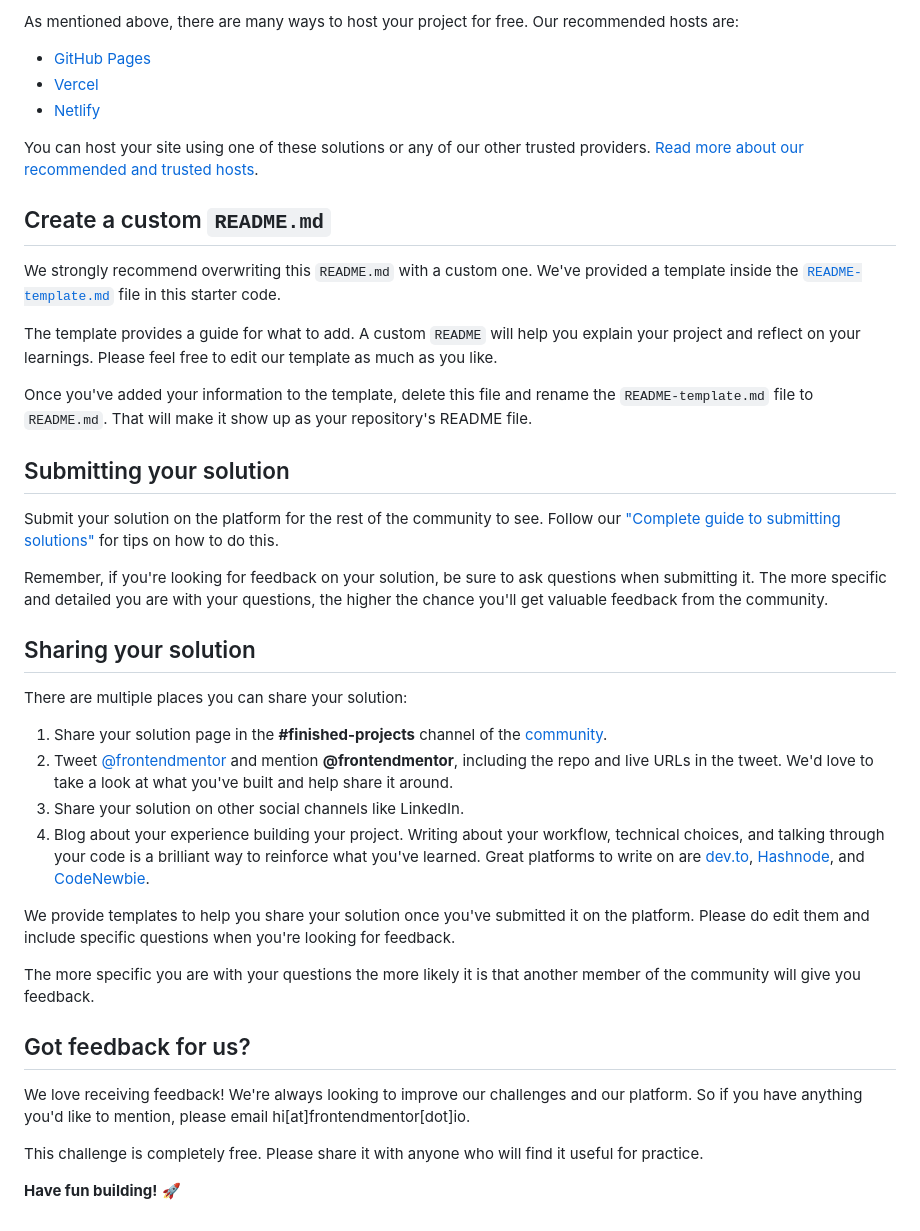
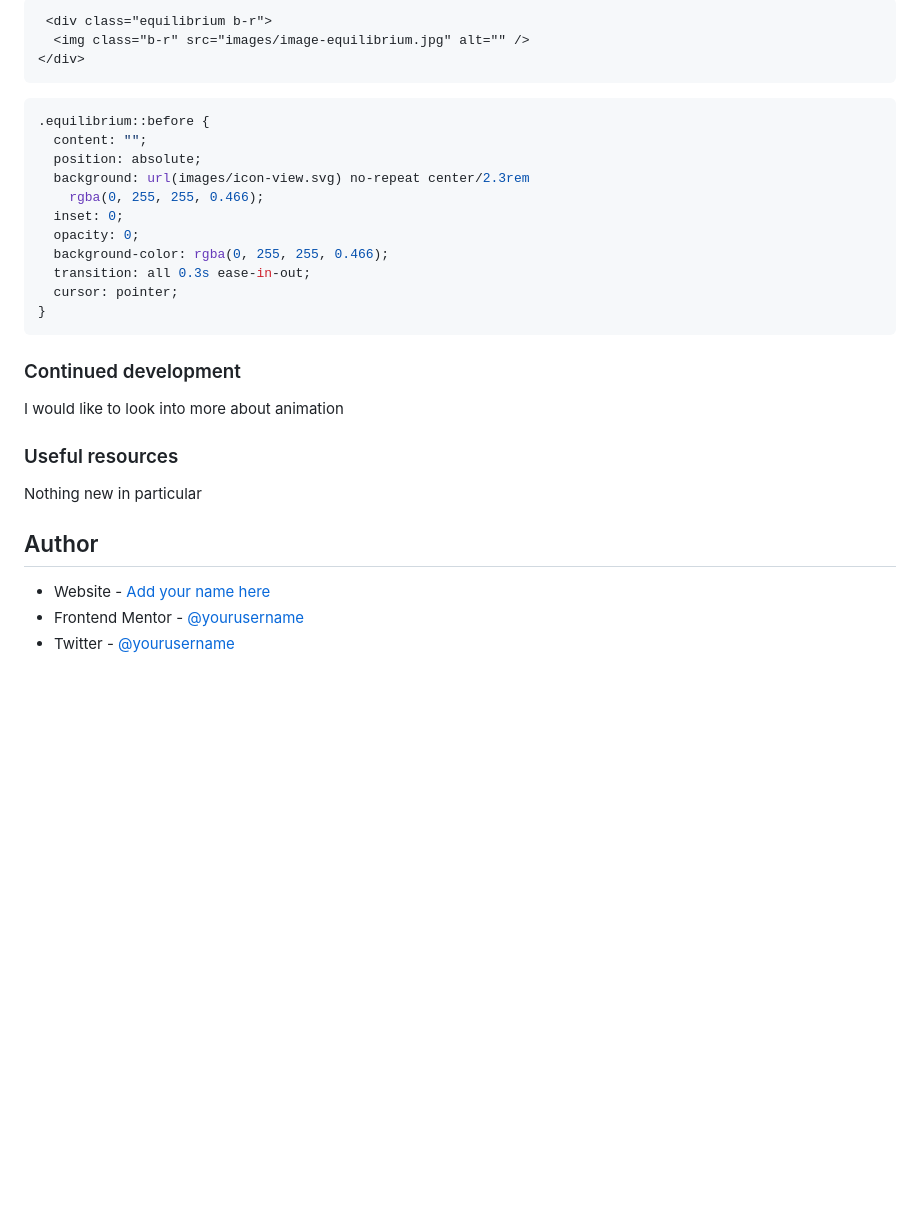
Before and after one commit to nuraf9607/fm-nft-preview-card, a Markdown page: README.md, the part around the change printed below. Rendered like a GitHub page; blank space fills up the shorter version.

````diff
--- a/README.md
+++ b/README.md
@@ -50,43 +54,36 @@ Feel free to use any workflow that you feel comfortable with. Below is a suggest
 
-As mentioned above, there are many ways to host your project for free. Our recommended hosts are:
+```html
+ <div class="equilibrium b-r">
+  <img class="b-r" src="images/image-equilibrium.jpg" alt="" />
+</div>
+```
+```css
+.equilibrium::before {
+  content: "";
+  position: absolute;
+  background: url(images/icon-view.svg) no-repeat center/2.3rem
+    rgba(0, 255, 255, 0.466);
+  inset: 0;
+  opacity: 0;
+  background-color: rgba(0, 255, 255, 0.466);
+  transition: all 0.3s ease-in-out;
+  cursor: pointer;
+}
+```
 
-- [GitHub Pages](https://pages.github.com/)
-- [Vercel](https://vercel.com/)
-- [Netlify](https://www.netlify.com/)
 
-You can host your site using one of these solutions or any of our other trusted providers. [Read more about our recommended and trusted hosts](https://medium.com/frontend-mentor/frontend-mentor-trusted-hosting-providers-bf000dfebe).
 
-## Create a custom `README.md`
+### Continued development
 
-We strongly recommend overwriting this `README.md` with a custom one. We've provided a template inside the [`README-template.md`](./README-template.md) file in this starter code.
+I would like to look into more about animation
 
-The template provides a guide for what to add. A custom `README` will help you explain your project and reflect on your learnings. Please feel free to edit our template as much as you like.
+### Useful resources
 
-Once you've added your information to the template, delete this file and rename the `README-template.md` file to `README.md`. That will make it show up as your repository's README file.
+Nothing new in particular
 
-## Submitting your solution
 
-Submit your solution on the platform for the rest of the community to see. Follow our ["Complete guide to submitting solutions"](https://medium.com/frontend-mentor/a-complete-guide-to-submitting-solutions-on-frontend-mentor-ac6384162248) for tips on how to do this.
+## Author
 
-Remember, if you're looking for feedback on your solution, be sure to ask questions when submitting it. The more specific and detailed you are with your questions, the higher the chance you'll get valuable feedback from the community.
-
-## Sharing your solution
-
-There are multiple places you can share your solution:
-
-1. Share your solution page in the **#finished-projects** channel of the [community](https://www.frontendmentor.io/community).
-2. Tweet [@frontendmentor](https://twitter.com/frontendmentor) and mention **@frontendmentor**, including the repo and live URLs in the tweet. We'd love to take a look at what you've built and help share it around.
-3. Share your solution on other social channels like LinkedIn.
-4. Blog about your experience building your project. Writing about your workflow, technical choices, and talking through your code is a brilliant way to reinforce what you've learned. Great platforms to write on are [dev.to](https://dev.to/), [Hashnode](https://hashnode.com/), and [CodeNewbie](https://community.codenewbie.org/).
-
-We provide templates to help you share your solution once you've submitted it on the platform. Please do edit them and include specific questions when you're looking for feedback.
-
-The more specific you are with your questions the more likely it is that another member of the community will give you feedback.
-
-## Got feedback for us?
-
-We love receiving feedback! We're always looking to improve our challenges and our platform. So if you have anything you'd like to mention, please email hi[at]frontendmentor[dot]io.
-
-This challenge is completely free. Please share it with anyone who will find it useful for practice.
-
-**Have fun building!** 🚀
+- Website - [Add your name here](https://www.your-site.com)
+- Frontend Mentor - [@yourusername](https://www.frontendmentor.io/profile/yourusername)
+- Twitter - [@yourusername](https://www.twitter.com/yourusername)
````
Also changed, not shown: other parts of README.md (+30 -26 lines), README-template.md (deleted, +0 -111 lines), design/screenshot.png (added), 2 other files.
